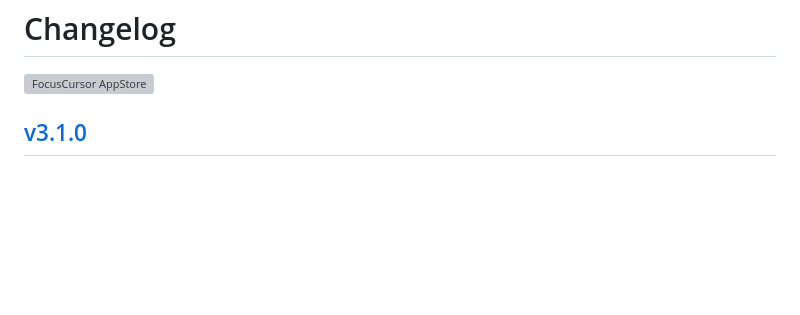
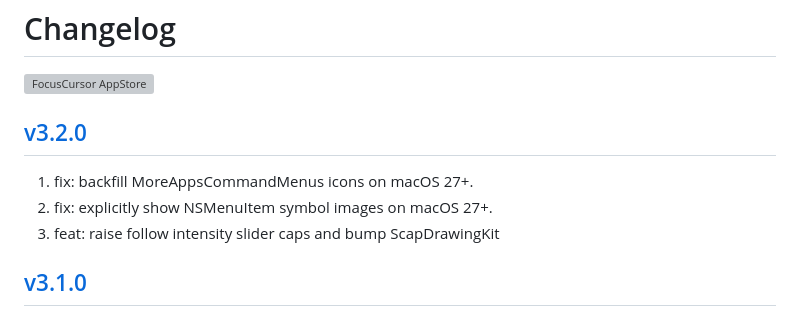
Before and after one commit to jaywcjlove/focus-cursor, a Markdown page: CHANGELOG.md, the part around the change. Rendered like a GitHub page; blank space fills up the shorter version; grey boxes are pictures that could not be loaded.

```diff
--- a/CHANGELOG.md
+++ b/CHANGELOG.md
@@ -9,6 +9,12 @@ Changelog
 <a target="_blank" href="https://jaywcjlove.github.io/maslink/?id=6743495172" title="FocusCursor for macOS">
 <img alt="FocusCursor AppStore" src="https://jaywcjlove.github.io/sb/download/macos.svg" height="51">
 </a>
+
+## [v3.2.0](https://github.com/jaywcjlove/focus-cursor/releases/tag/v3.2.0)
+
+1. fix: backfill MoreAppsCommandMenus icons on macOS 27+.
+2. fix: explicitly show NSMenuItem symbol images on macOS 27+.
+3. feat: raise follow intensity slider caps and bump ScapDrawingKit
 
 ## [v3.1.0](https://github.com/jaywcjlove/focus-cursor/releases/tag/v3.1.0)
 
```
Also changed, not shown: CHANGELOG.zh.md (+6 -0 lines).
